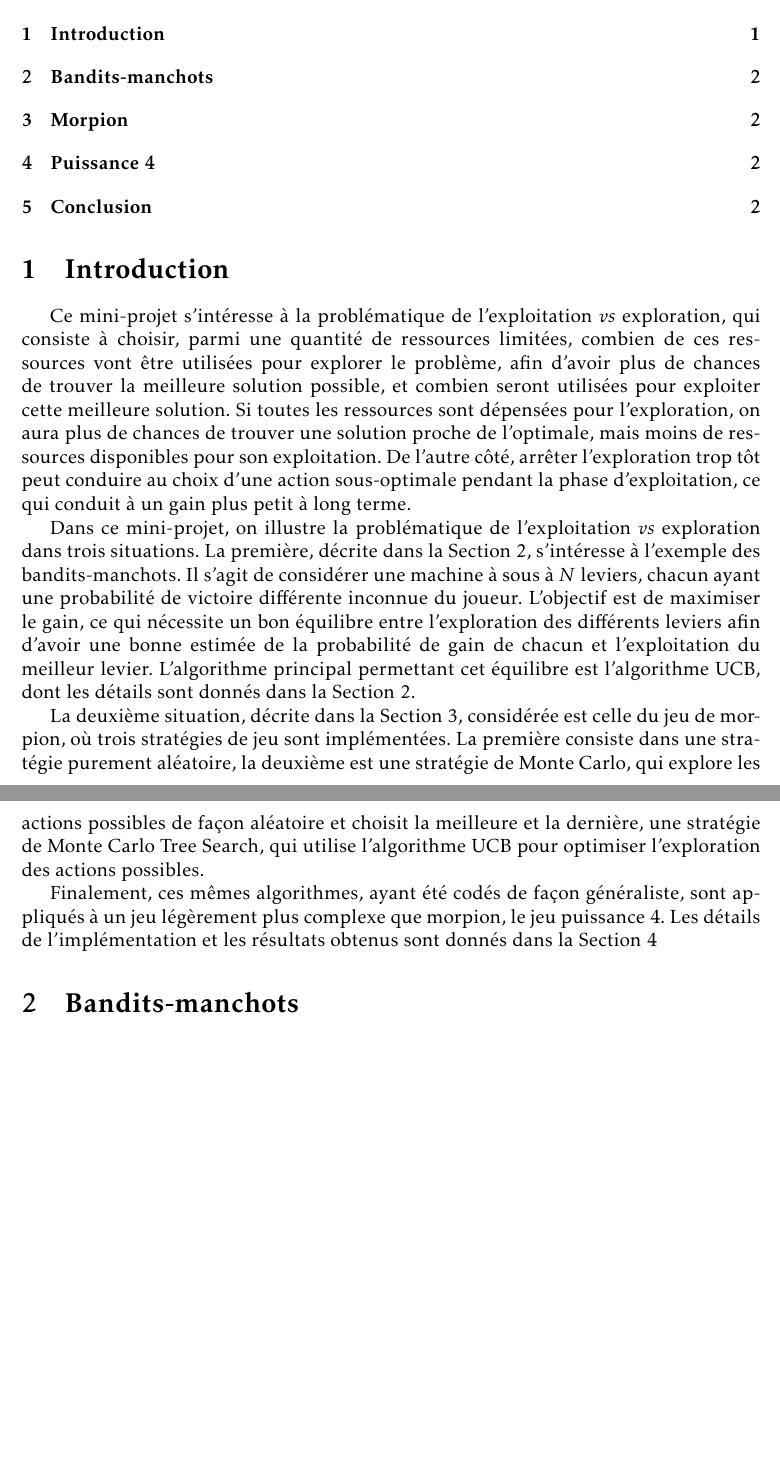
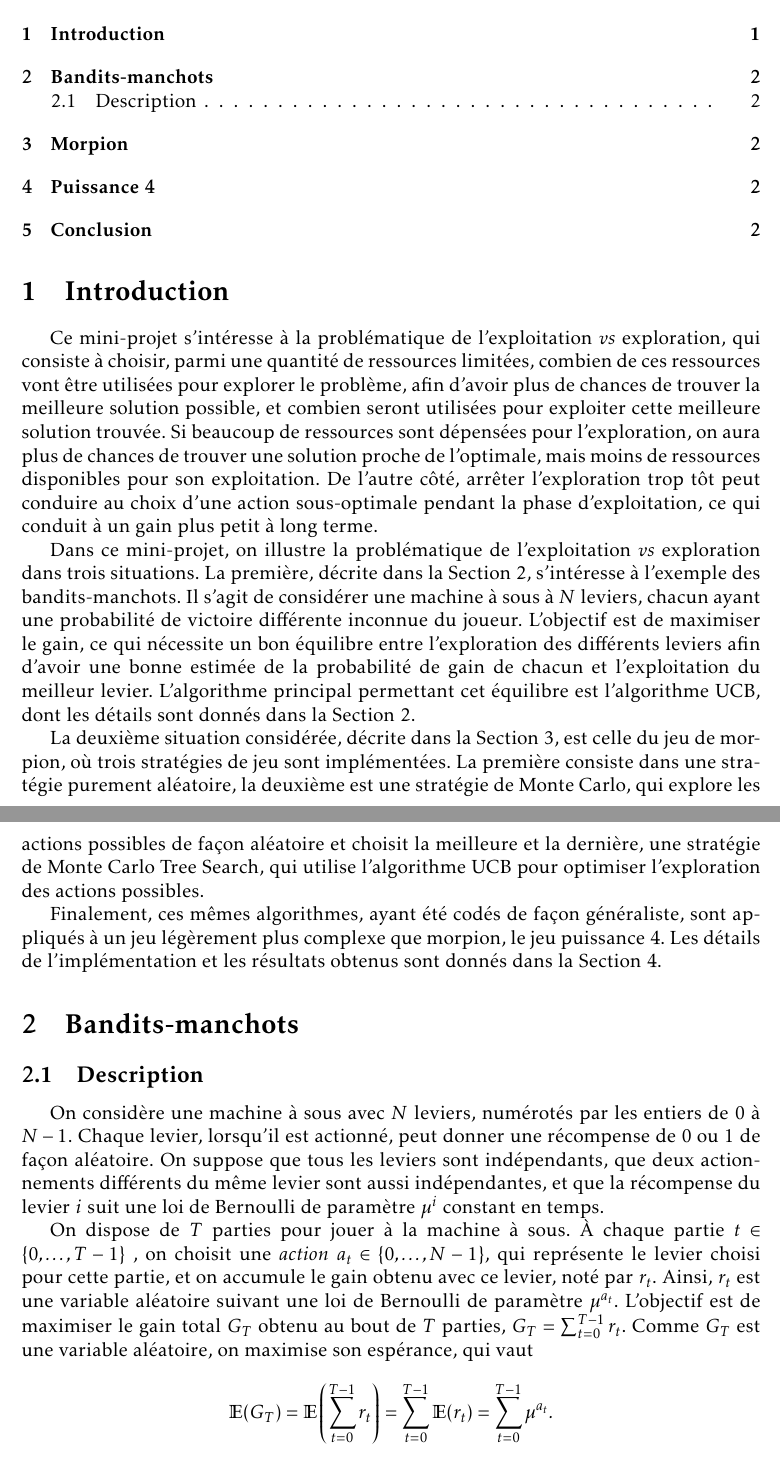
Before and after one commit to arianacarnielli/3I005, a LaTeX document (Rapport/rapport.tex): two parts of pages 1 and 2 of 2 before the commit and two parts of pages 1 and 2 of 3 after it, joined at a grey line, cut so that both start at the same text, the shorter picture padded with empty space. Compiled offline with pdfLaTeX.

Commit message:
actualisation du compte rendu, debut de la section 2

```diff
--- a/Rapport/rapport.tex
+++ b/Rapport/rapport.tex
@@ -222,6 +222,7 @@
 %\newcommand{\floor}[1]{\left\lfloor #1 \right\rfloor} % Arredondar para baixo
 %\newcommand{\ceil}[1]{\left\lceil #1 \right\rceil} % Arredondar para cima
 \DeclarePairedDelimiter{\ceil}{\lceil}{\rceil}
+\DeclareMathOperator*{\argmax}{argmax}
 
 %-----------------------------------------------------------------------------------%
 % NUMERAÇÃO DE ELEMENTOS                                                            %
@@ -262,15 +263,21 @@
 
 \section{Introduction}
 
-Ce mini-projet s'intéresse à la problématique de l'exploitation \emph{vs} exploration, qui consiste à choisir, parmi une quantité de ressources limitées, combien de ces ressources vont être utilisées pour explorer le problème, afin d'avoir plus de chances de trouver la meilleure solution possible, et combien seront utilisées pour exploiter cette meilleure solution. Si toutes les ressources sont dépensées pour l'exploration, on aura plus de chances de trouver une solution proche de l'optimale, mais moins de ressources disponibles pour son exploitation. De l'autre côté, arrêter l'exploration trop tôt peut conduire au choix d'une action sous-optimale pendant la phase d'exploitation, ce qui conduit à un gain plus petit à long terme.
+Ce mini-projet s'intéresse à la problématique de l'exploitation \emph{vs} exploration, qui consiste à choisir, parmi une quantité de ressources limitées, combien de ces ressources vont être utilisées pour explorer le problème, afin d'avoir plus de chances de trouver la meilleure solution possible, et combien seront utilisées pour exploiter cette meilleure solution trouvée. Si beaucoup de ressources sont dépensées pour l'exploration, on aura plus de chances de trouver une solution proche de l'optimale, mais moins de ressources disponibles pour son exploitation. De l'autre côté, arrêter l'exploration trop tôt peut conduire au choix d'une action sous-optimale pendant la phase d'exploitation, ce qui conduit à un gain plus petit à long terme.
 
 Dans ce mini-projet, on illustre la problématique de l'exploitation \emph{vs} exploration dans trois situations. La première, décrite dans la Section \ref{SecBM}, s'intéresse à l'exemple des bandits-manchots. Il s'agit de considérer une machine à sous à $N$ leviers, chacun ayant une probabilité de victoire différente inconnue du joueur. L'objectif est de maximiser le gain, ce qui nécessite un bon équilibre entre l'exploration des différents leviers afin d'avoir une bonne estimée de la probabilité de gain de chacun et l'exploitation du meilleur levier. L'algorithme principal permettant cet équilibre est l'algorithme UCB, dont les détails sont donnés dans la Section \ref{SecBM}.
 
-La deuxième situation, décrite dans la Section \ref{SecMorpion}, considérée est celle du jeu de morpion, où trois stratégies de jeu sont implémentées. La première consiste dans une stratégie purement aléatoire, la deuxième est une stratégie de Monte Carlo, qui explore les actions possibles de façon aléatoire et choisit la meilleure et la dernière, une stratégie de Monte Carlo Tree Search, qui utilise l'algorithme UCB pour optimiser l'exploration des actions possibles.
+La deuxième situation considérée, décrite dans la Section \ref{SecMorpion}, est celle du jeu de morpion, où trois stratégies de jeu sont implémentées. La première consiste dans une stratégie purement aléatoire, la deuxième est une stratégie de Monte Carlo, qui explore les actions possibles de façon aléatoire et choisit la meilleure et la dernière, une stratégie de Monte Carlo Tree Search, qui utilise l'algorithme UCB pour optimiser l'exploration des actions possibles.
 
-Finalement, ces mêmes algorithmes, ayant été codés de façon généraliste, sont appliqués à un jeu légèrement plus complexe que morpion, le jeu puissance 4. Les détails de l'implémentation et les résultats obtenus sont donnés dans la Section \ref{SecPuissance4}
+Finalement, ces mêmes algorithmes, ayant été codés de façon généraliste, sont appliqués à un jeu légèrement plus complexe que morpion, le jeu puissance 4. Les détails de l'implémentation et les résultats obtenus sont donnés dans la Section \ref{SecPuissance4}.
 
 \section{Bandits-manchots}
 \label{SecBM}
 
+\subsection{Description}
 
+On considère une machine à sous avec $N$ leviers, numérotés par les entiers de $0$ à $N-1$. Chaque levier, lorsqu'il est actionné, peut donner une récompense de $0$ ou $1$ de façon aléatoire. On suppose que tous les leviers sont indépendants, que deux actionnements différents du même levier sont aussi indépendantes, et que la récompense du levier $i$ suit une loi de Bernoulli de paramètre $\mu^i$ constant en temps.
+
+On dispose de $T$ parties pour jouer à la machine à sous. À chaque partie $t \in \{0, \dotsc, T-1\}$ , on choisit une \emph{action} $a_t \in \{0, \dotsc, N-1\}$, qui représente le levier choisi pour cette partie, et on accumule le gain obtenu avec ce levier, noté par $r_t$. Ainsi, $r_t$ est une variable aléatoire suivant une loi de Bernoulli de paramètre $\mu^{a_t}$. L'objectif est de maximiser le gain total $G_T$ obtenu au bout de $T$ parties, $G_T = \sum_{t=0}^{T-1} r_t$. Comme $G_T$ est une variable aléatoire, on maximise son espérance, qui vaut
+\[
+\mathbb E(G_T) = \mathbb E\left(\sum_{t=0}^{T-1} r_t\right) = \sum_{t=0}^{T-1} \mathbb E(r_t) = \sum_{t=0}^{T-1} \mu^{a_t}.
```
Also changed, not shown: Rapport/rapport.pdf, Rapport/rapport.tex (4 more changed lines), 6 other files.
